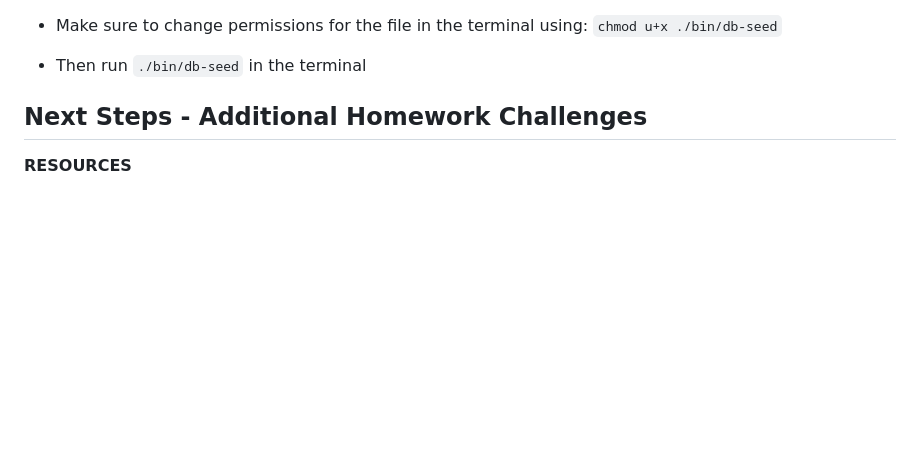
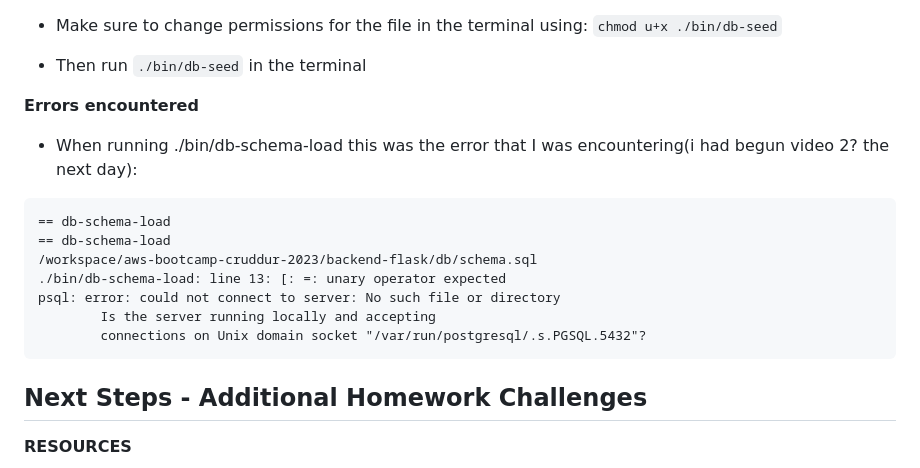
Before and after one commit to Workerbee2/aws-bootcamp-cruddur-2023, a Markdown page: journal/week4.md, the part around the change. Rendered like a GitHub page; blank space fills up the shorter version.

````diff
--- a/journal/week4.md
+++ b/journal/week4.md
@@ -235,6 +235,37 @@ VALUES
 - Then run ```./bin/db-seed``` in the terminal
 
 
+
+
+
+
+**Errors encountered**
+- When running ./bin/db-schema-load this was the error that I was encountering(i had begun video 2? the next day):
+```
+== db-schema-load
+== db-schema-load
+/workspace/aws-bootcamp-cruddur-2023/backend-flask/db/schema.sql
+./bin/db-schema-load: line 13: [: =: unary operator expected
+psql: error: could not connect to server: No such file or directory
+        Is the server running locally and accepting
+        connections on Unix domain socket "/var/run/postgresql/.s.PGSQL.5432"?
+```
+
+
+
+
+
+
+
+
+
+
+
+
+
+
+
+
 ## Next Steps - Additional Homework Challenges
 
 
````
